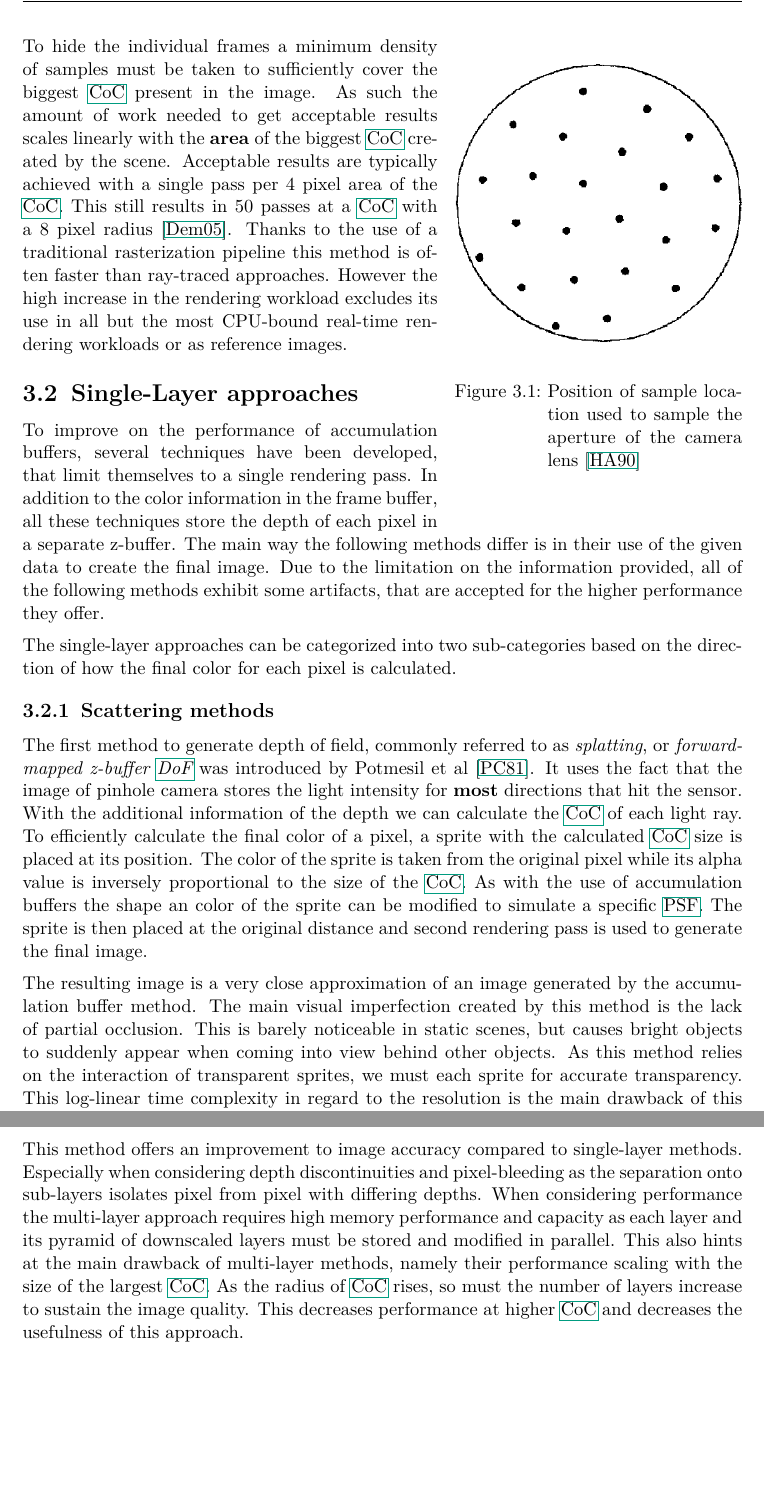
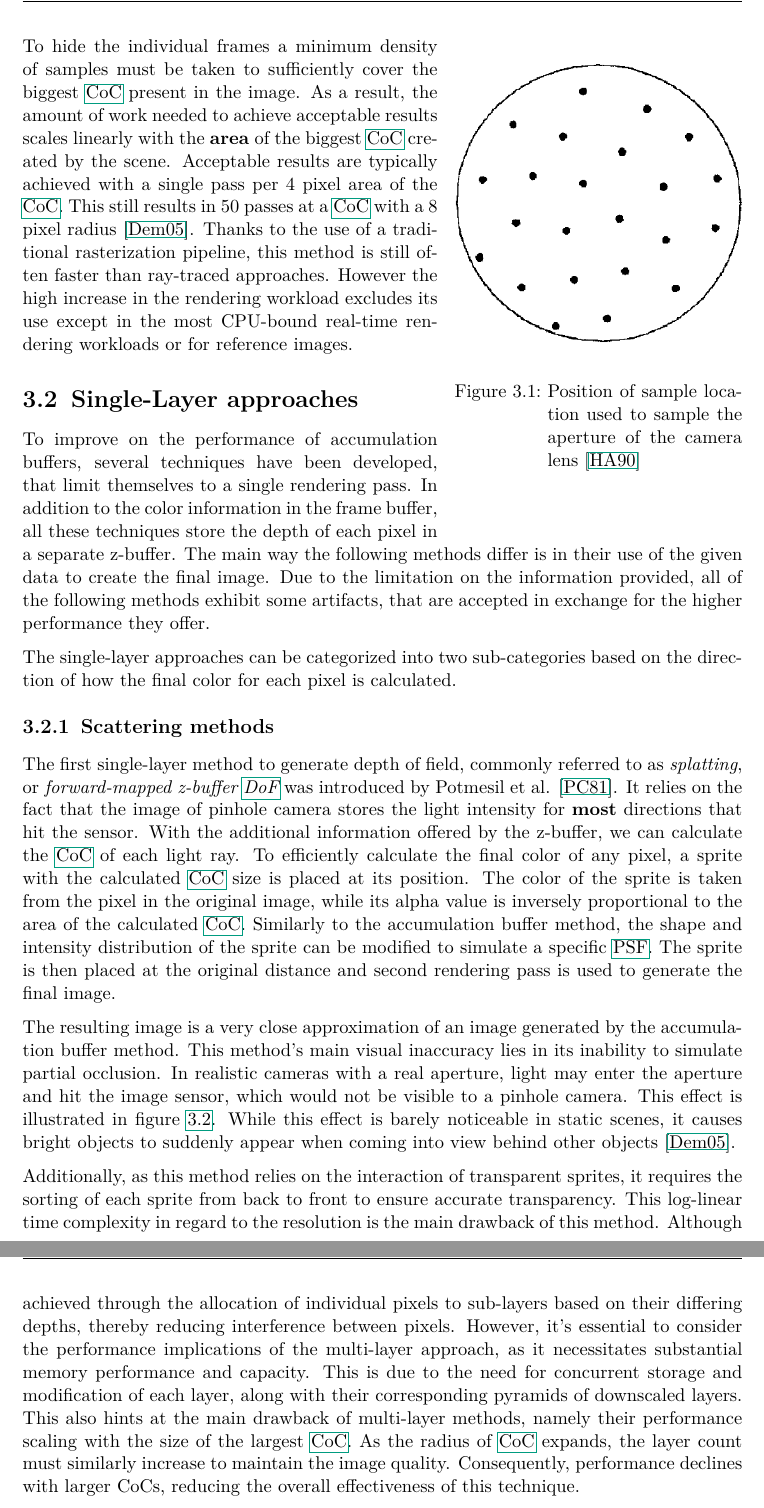
Before and after one commit to fzuerkeraguilar/Proseminar_Computergrafik_SS23, a LaTeX thesis (ausarbeitung.tex, which reads chapters/depth-of-field.tex): two parts of pages 12 and 16 of 23 before the commit and two parts of pages 12 and 17 of 24 after it, joined at a grey line, cut so that both start at the same text, the shorter picture padded with empty space. Compiled offline with pdfLaTeX.

Commit message:
Minor improvements to text

```diff
--- a/chapters/depth-of-field.tex
+++ b/chapters/depth-of-field.tex
@@ -34,33 +34,35 @@ Similarly the distribution of points may be adjusted achieve a specific \gls{psf
 As such this approach great artistic flexibility.
 
 To hide the individual frames a minimum density of samples must be taken to sufficiently cover the biggest \gls{coc} present in the image.
-As such the amount of work needed to get acceptable results scales linearly with the \textbf{area} of the biggest \gls{coc} created by the scene.
+As a result, the amount of work needed to achieve acceptable results scales linearly with the \textbf{area} of the biggest \gls{coc} created by the scene.
 Acceptable results are typically achieved with a single pass per 4 pixel area of the \gls{coc}.
 This still results in 50 passes at a \gls{coc} with a 8 pixel radius \cite{Demers.2005}.
-Thanks to the use of a traditional rasterization pipeline this method is often faster than ray-traced approaches.
-However the high increase in the rendering workload excludes its use in all but the most CPU-bound real-time rendering workloads or as reference images.
+Thanks to the use of a traditional rasterization pipeline, this method is still often faster than ray-traced approaches.
+However the high increase in the rendering workload excludes its use except in the most CPU-bound real-time rendering workloads or for reference images.
 
 \section{Single-Layer approaches}
 To improve on the performance of accumulation buffers, several techniques have been developed, that limit themselves to a single rendering pass.
 In addition to the color information in the frame buffer, all these techniques store the depth of each pixel in a separate z-buffer.
 The main way the following methods differ is in their use of the given data to create the final image.
-Due to the limitation on the information provided, all of the following methods exhibit some artifacts, that are accepted for the higher performance they offer.
+Due to the limitation on the information provided, all of the following methods exhibit some artifacts, that are accepted in exchange for the higher performance they offer.
 
 The single-layer approaches can be categorized into two sub-categories based on the direction of how the final color for each pixel is calculated.
 
 \subsection{Scattering methods}
-The first method to generate depth of field, commonly referred to as \textit{splatting}, or \textit{forward-mapped z-buffer \gls{dof}} was introduced by Potmesil et al \cite{Potmesil.1981}.
-It uses the fact that the image of pinhole camera stores the light intensity for \textbf{most} directions that hit the sensor.
-With the additional information of the depth we can calculate the \gls{coc} of each light ray.
-To efficiently calculate the final color of a pixel, a sprite with the calculated \gls{coc} size is placed at its position.
-The color of the sprite is taken from the original pixel while its alpha value is inversely proportional to the size of the \gls{coc}.
-As with the use of accumulation buffers the shape an color of the sprite can be modified to simulate a specific \gls{psf}.
+The first single-layer method to generate depth of field, commonly referred to as \textit{splatting}, or \textit{forward-mapped z-buffer \gls{dof}} was introduced by Potmesil et al. \cite{Potmesil.1981}.
+It relies on the fact that the image of pinhole camera stores the light intensity for \textbf{most} directions that hit the sensor.
+With the additional information offered by the z-buffer, we can calculate the \gls{coc} of each light ray.
+To efficiently calculate the final color of any pixel, a sprite with the calculated \gls{coc} size is placed at its position.
+The color of the sprite is taken from the pixel in the original image, while its alpha value is inversely proportional to the area of the calculated \gls{coc}.
+Similarly to the accumulation buffer method, the shape and intensity distribution of the sprite can be modified to simulate a specific \gls{psf}.
 The sprite is then placed at the original distance and second rendering pass is used to generate the final image.
 
 The resulting image is a very close approximation of an image generated by the accumulation buffer method.
-The main visual imperfection created by this method is the lack of partial occlusion.
-This is barely noticeable in static scenes, but causes bright objects to suddenly appear when coming into view behind other objects.
-As this method relies on the interaction of transparent sprites, we must each sprite for accurate transparency.
+This method's main visual inaccuracy lies in its inability to simulate partial occlusion.
+In realistic cameras with a real aperture, light may enter the aperture and hit the image sensor, which would not be visible to a pinhole camera.
+This effect is illustrated in figure \ref{fig:partial-occlusion}.
+While this effect is barely noticeable in static scenes, it causes bright objects to suddenly appear when coming into view behind other objects \cite{Demers.2005}.
+
+Additionally, as this method relies on the interaction of transparent sprites, it requires the sorting of each sprite from back to front to ensure accurate transparency.
 This log-linear time complexity in regard to the resolution is the main drawback of this method.
-While real-time application such as video games may not find this performance acceptable, the high quality make it an attractive option for providing previews of renders \cite{Demers.2005}.
-Real-time performance can be achieved when using commutative blending.
+Although the performance may not meet the stringent real-time application requirements of video games, the superior image quality it offers renders it an appealing option for previews of renders.
@@ -218,9 +228,10 @@ Kraus et al. propose the use of a scaled blur radius of
 to adjust for the increased perceived blurriness created by the influence of the neighboring layers introduced in the matting step.
 Finally the individual sub-images are blended back to front using traditional alpha blending over a buffer initialized to black \cite{Kraus.2007}.
 
-This method offers an improvement to image accuracy compared to single-layer methods.
-Especially when considering depth discontinuities and pixel-bleeding as the separation onto sub-layers isolates pixel from pixel with differing depths.
-When considering performance the multi-layer approach requires high memory performance and capacity as each layer and its pyramid of downscaled layers must be stored and modified in parallel.
+The presented technique provides enhanced image accuracy over single-layer methods, with particular benefits in addressing depth discontinuities and pixel-bleeding.
+This is achieved through the allocation of individual pixels to sub-layers based on their differing depths, thereby reducing interference between pixels.
+However, it's essential to consider the performance implications of the multi-layer approach, as it necessitates substantial memory performance and capacity.
+This is due to the need for concurrent storage and modification of each layer, along with their corresponding pyramids of downscaled layers.
 This also hints at the main drawback of multi-layer methods, namely their performance scaling with the size of the largest \gls{coc}.
-As the radius of \gls{coc} rises, so must the number of layers increase to sustain the image quality.
-This decreases performance at higher \gls{coc} and decreases the usefulness of this approach.
+As the radius of \gls{coc} expands, the layer count must similarly increase to maintain the image quality.
+Consequently, performance declines with larger CoCs, reducing the overall effectiveness of this technique.
```
Also changed, not shown: chapters/conclusion.tex (+1 -1 lines), chapters/motion-blur.tex (+1 -1 lines), images/partial-occlusion.png (added), chapters/depth-of-field.tex (44 more changed lines).
